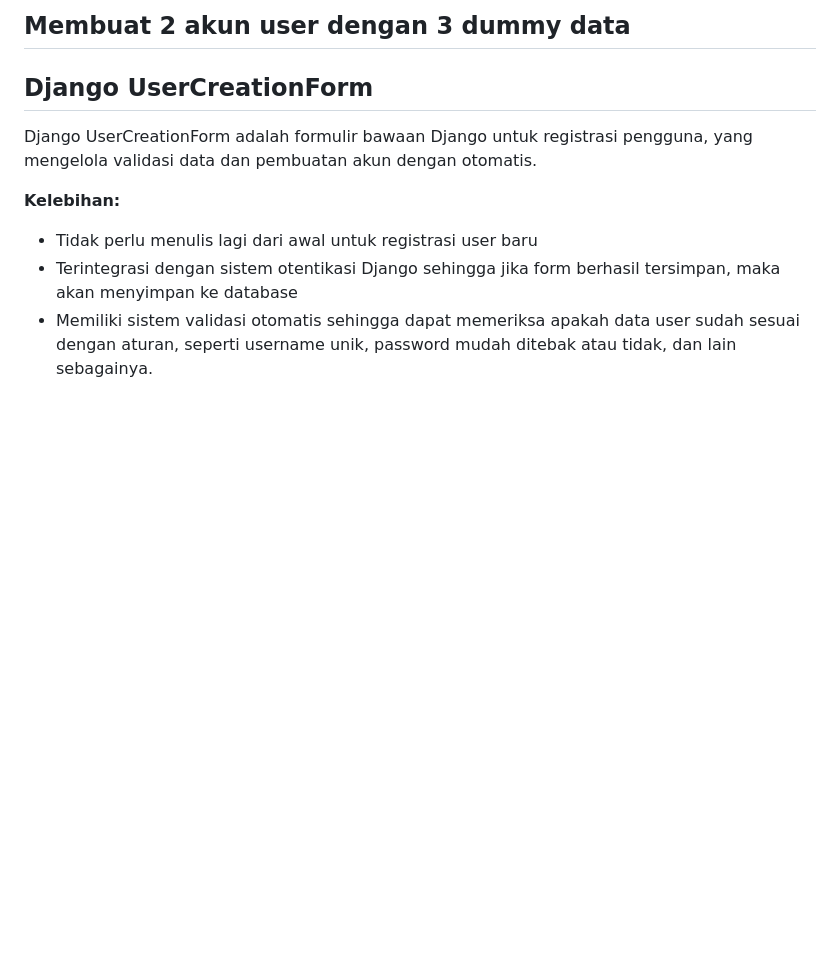
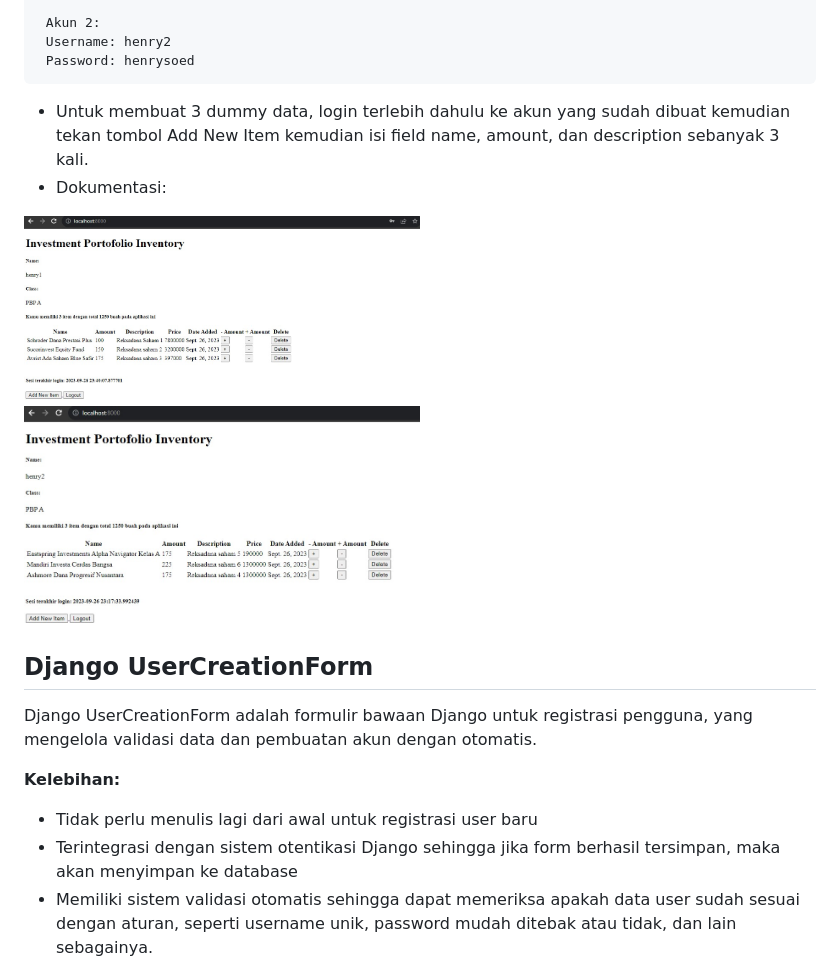
Before and after one commit to Henrysoed/Tugas2PBP, a Markdown page: README.md, the part around the change printed below. Rendered like a GitHub page; pictures changed too: doc/henry1.jpg (added), doc/henry2.jpg (added); blank space fills up the shorter version.

````diff
--- a/README.md
+++ b/README.md
@@ -255,8 +300,16 @@ def logout_user(request):
 
-
-
-
-## Membuat 2 akun user dengan 3 dummy data
+ Akun 2:
+ Username: henry2
+ Password: henrysoed
+```
++ Untuk membuat 3 dummy data, login terlebih dahulu ke akun yang sudah dibuat kemudian tekan tombol Add New Item kemudian isi field name, amount, dan description sebanyak 3 kali.
++ Dokumentasi:
+<div style='display: flex;'>
+    <img src='doc/henry1.jpg' width=50%>
+</div>
+<div style='display: flex;'>
+    <img src='doc/henry2.jpg' width=50%>
+</div>
 
 
 ## Django UserCreationForm
````
Also changed, not shown: other parts of README.md (+53 -3 lines), 4 other files.
